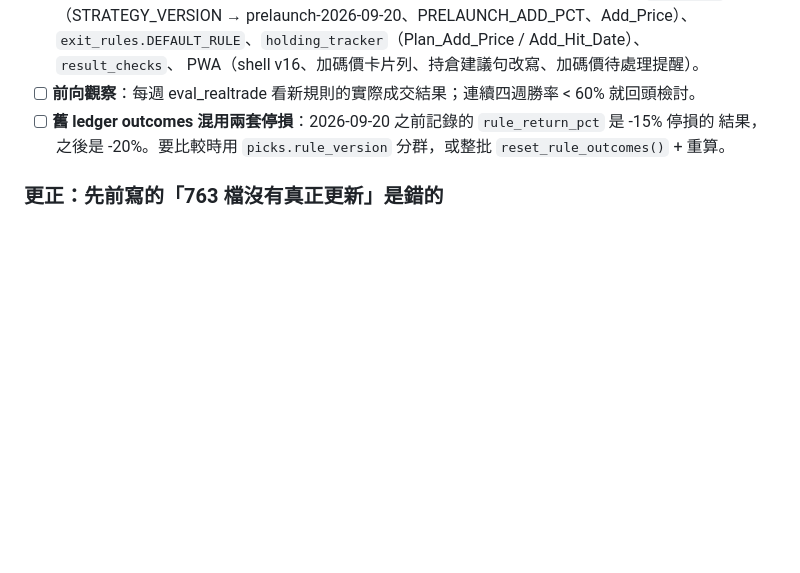
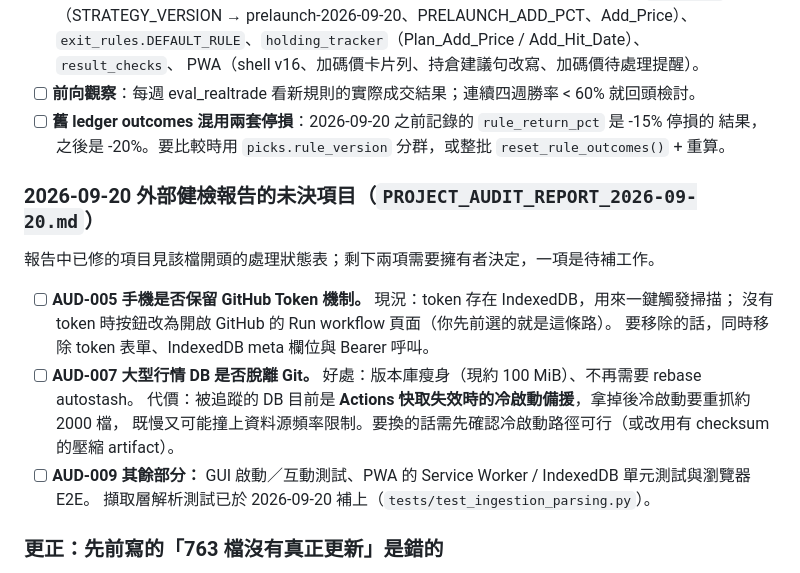
Before and after one commit to luke820001/yentool, a Markdown page: docs/TASKS.md, the part around the change. GitHub-like rendering; blank space fills up the shorter version.

```diff
--- a/docs/TASKS.md
+++ b/docs/TASKS.md
@@ -351,6 +351,19 @@ C 單獨計算、不混入：報告 §14 自己就把研究列為後續工作（
 - [ ] **舊 ledger outcomes 混用兩套停損**：2026-09-20 之前記錄的 `rule_return_pct` 是 -15% 停損的
   結果，之後是 -20%。要比較時用 `picks.rule_version` 分群，或整批 `reset_rule_outcomes()` + 重算。
 
+### 2026-09-20 外部健檢報告的未決項目（`PROJECT_AUDIT_REPORT_2026-09-20.md`）
+
+報告中已修的項目見該檔開頭的處理狀態表；剩下兩項需要擁有者決定，一項是待補工作。
+
+- [ ] **AUD-005 手機是否保留 GitHub Token 機制。** 現況：token 存在 IndexedDB，用來一鍵觸發掃描；
+  沒有 token 時按鈕改為開啟 GitHub 的 Run workflow 頁面（你先前選的就是這條路）。
+  要移除的話，同時移除 token 表單、IndexedDB meta 欄位與 Bearer 呼叫。
+- [ ] **AUD-007 大型行情 DB 是否脫離 Git。** 好處：版本庫瘦身（現約 100 MiB）、不再需要 rebase autostash。
+  代價：被追蹤的 DB 目前是 **Actions 快取失效時的冷啟動備援**，拿掉後冷啟動要重抓約 2000 檔，
+  既慢又可能撞上資料源頻率限制。要換的話需先確認冷啟動路徑可行（或改用有 checksum 的壓縮 artifact）。
+- [ ] **AUD-009 其餘部分：** GUI 啟動／互動測試、PWA 的 Service Worker / IndexedDB 單元測試與瀏覽器 E2E。
+  擷取層解析測試已於 2026-09-20 補上（`tests/test_ingestion_parsing.py`）。
+
 ### 更正：先前寫的「763 檔沒有真正更新」是錯的
 
 我原本根據 `refresh_result.json` 寫下「763 檔保留舊資料、佔宇宙 39%」。**這個說法不成立**,
```
Also changed, not shown: docs/PROJECT_AUDIT_REPORT_2026-09-20.md (added, +248 -0 lines).
